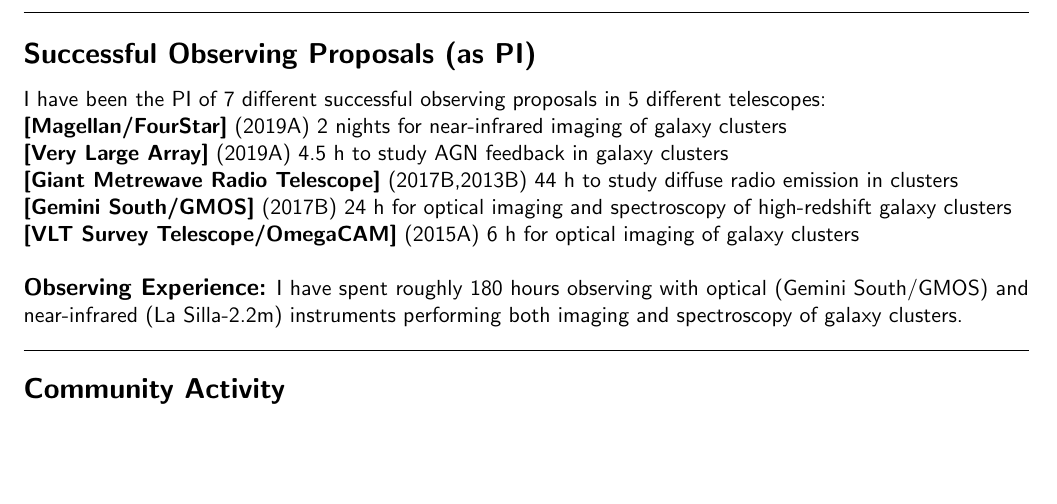
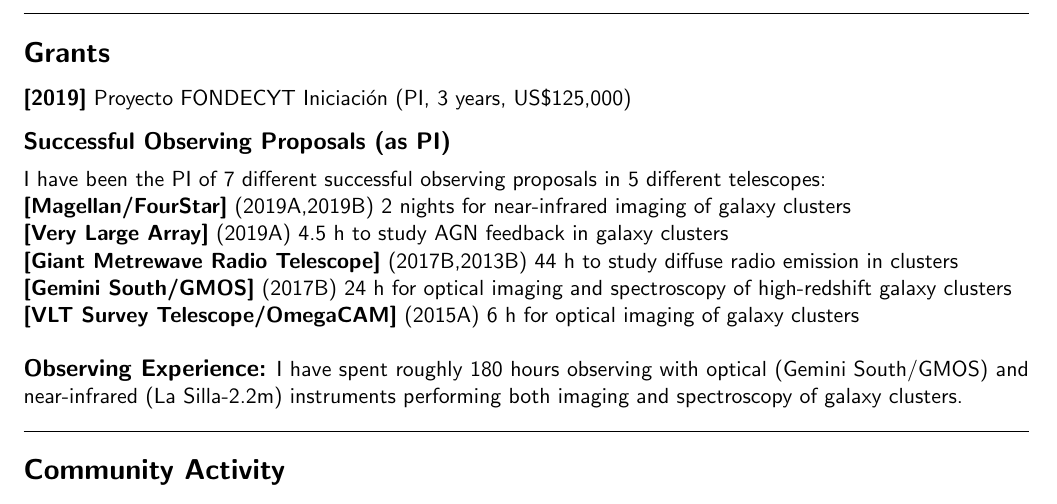
Before and after one commit to cristobal-sifon/cv, a LaTeX CV (Sifon_CV.tex): part of page 2 of 7, cut at the place of the change, the shorter picture padded with empty space. The pictures show the PDF file Sifon_CV.pdf that the author committed with the source.

Commit message:
fondecyt

```diff
--- a/Sifon_CV.tex
+++ b/Sifon_CV.tex
@@ -97,14 +97,19 @@
 
 \pagebreak
 
+\sectitle{Grants}
 
-\sectitle{Successful Observing Proposals (as PI)}
+\noindent
+\itemdate{2019} Proyecto FONDECYT Iniciaci\'on (PI, 3 years, US\$125,000)
+
+
+\subsectitle{Successful Observing Proposals (as PI)}
 
 \noindent
 I have been the PI of 7 different successful observing proposals in 5 different telescopes:
 
 \noindent
-\itemdate{Magellan/FourStar} (2019A) 2 nights for near-infrared imaging of galaxy clusters\\
+\itemdate{Magellan/FourStar} (2019A,2019B) 2 nights for near-infrared imaging of galaxy clusters\\
 \itemdate{Very Large Array} (2019A) 4.5 h to study AGN feedback in galaxy clusters\\
 \itemdate{Giant Metrewave Radio Telescope} (2017B,2013B) 44 h to study diffuse radio emission in clusters\\
 \itemdate{Gemini South/GMOS} (2017B) 24 h for optical imaging and spectroscopy of high-redshift galaxy clusters\\
```
Also changed, not shown: Sifon_CV.pdf, Sifon_CV.tex (14 more changed lines).
